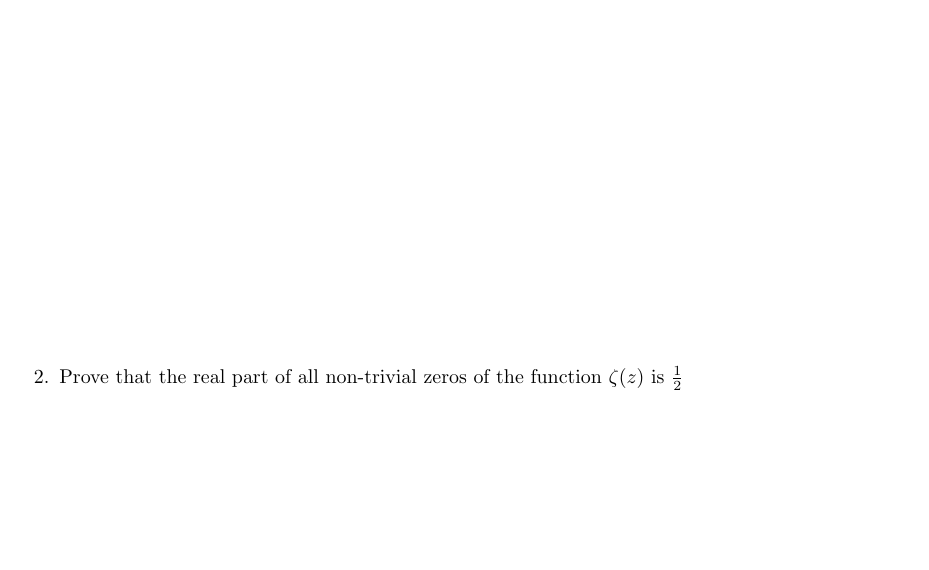
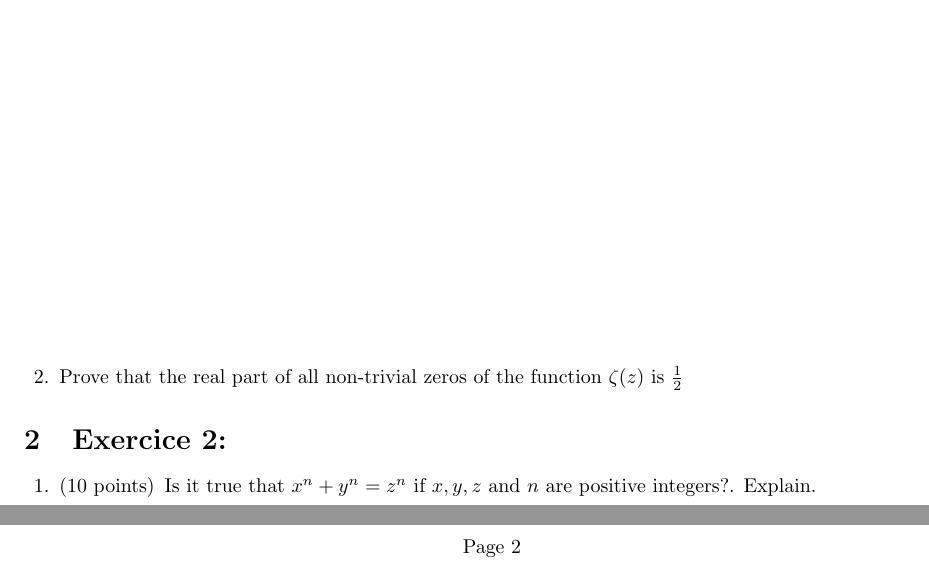
Before and after one commit to AnasChhilif/DSGen, a LaTeX problem sheet (result.tex): part of the page before the commit and two parts of pages 1 and 2 of 2 after it, the two joined at a grey line, cut so that both start at the same text, the shorter picture padded with empty space. Compiled offline with pdfLaTeX.

```diff
--- a/result.tex
+++ b/result.tex
@@ -24,4 +23,18 @@
 \question Prove that the real part of all non-trivial zeros of the function
 \(\zeta(z)\) is \(\frac{1}{2}\)
 \end{questions}
+
+\section{Exercice 2: }
+\begin{questions}
+\question [10]
+Is it true that \(x^n + y^n = z^n\) if \(x,y,z\) and \(n\) are
+positive integers?. Explain.
+
+\vspace{3in}
+
+\question Prove that the real part of all non-trivial zeros of the function
+\(\zeta(z)\) is \(\frac{1}{2}\)
+\end{questions}
+
+
 \end{document}
```
Also changed, not shown: result.tex (1 more changed lines), 2 other files.
